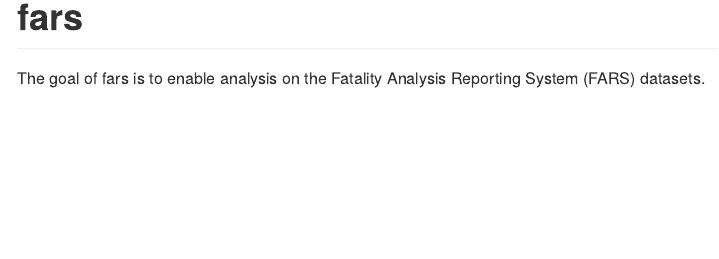
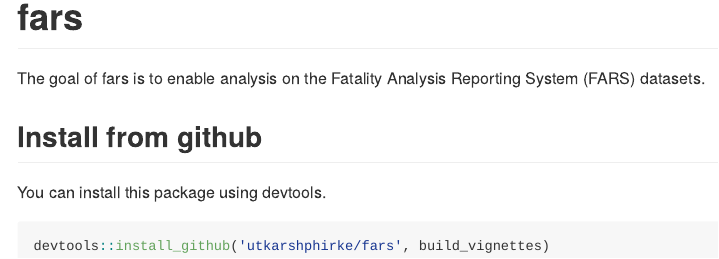
Before and after one commit to utkarshphirke/fars, an R Markdown document (README.Rmd): the page in a window 1100 px wide, from its top. The pictures show the output file README.md that the author committed with the source, drawn offline in the style of GitHub; badge pictures from the web are left out.

Commit message:
Added installation instructions

````diff
--- a/README.Rmd
+++ b/README.Rmd
@@ -18,3 +18,11 @@ knitr::opts_chunk$set(
 # fars
 
 The goal of fars is to enable analysis on the Fatality Analysis Reporting System (FARS) datasets.
+
+## Install from github
+
+You can install this package using devtools.
+
+```{r eval=FALSE, include=TRUE}
+devtools::install_github('utkarshphirke/fars', build_vignettes)
+```
````
Also changed, not shown: README.md.
